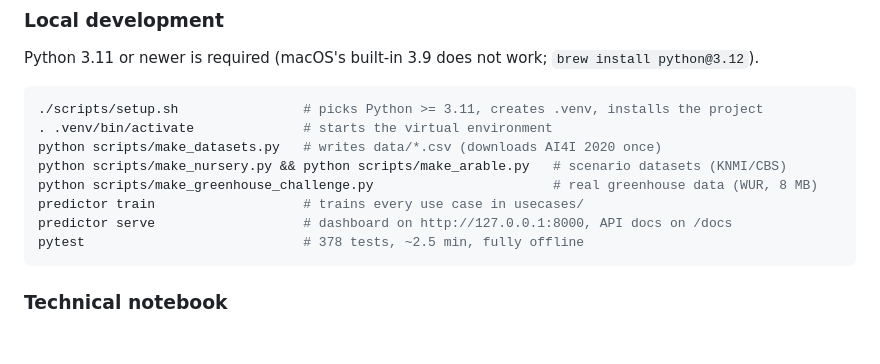
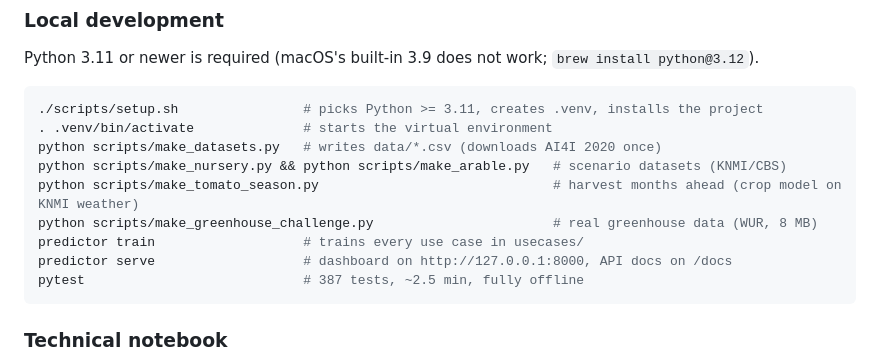
Before and after one commit to bramhuiskess/applied-ai-predictor, a Markdown page: docs/technical.md, the part around the change. Rendered like a GitHub page; blank space fills up the shorter version.

````diff
--- a/docs/technical.md
+++ b/docs/technical.md
@@ -45,10 +45,11 @@ Python 3.11 or newer is required (macOS's built-in 3.9 does not work; `brew inst
 . .venv/bin/activate              # starts the virtual environment
 python scripts/make_datasets.py   # writes data/*.csv (downloads AI4I 2020 once)
 python scripts/make_nursery.py && python scripts/make_arable.py   # scenario datasets (KNMI/CBS)
+python scripts/make_tomato_season.py                              # harvest months ahead (crop model on KNMI weather)
 python scripts/make_greenhouse_challenge.py                       # real greenhouse data (WUR, 8 MB)
 predictor train                   # trains every use case in usecases/
 predictor serve                   # dashboard on http://127.0.0.1:8000, API docs on /docs
-pytest                            # 378 tests, ~2.5 min, fully offline
+pytest                            # 387 tests, ~2.5 min, fully offline
 ```
 
 ### Technical notebook
````
Also changed, not shown: README.md (+5 -2 lines), docs/datasets.md (+50 -0 lines), docs/img/tomato_crop_model.png (added), 5 other files.
